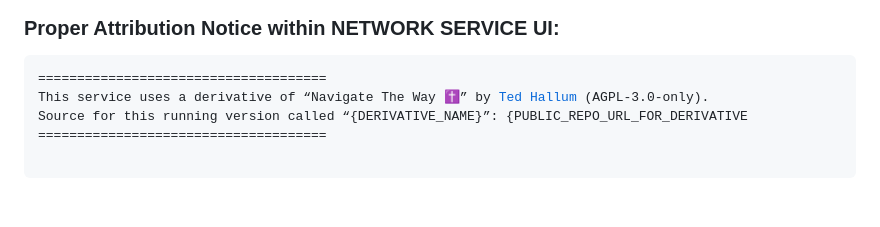
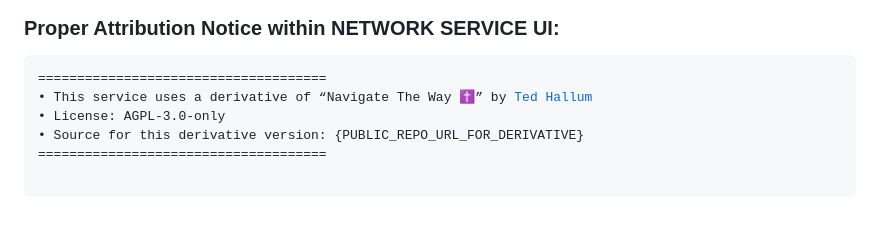
Before and after one commit to tjhallum/Navigate-The-Way, a Markdown page: README.md, the part around the change. Drawn GitHub-style.

```diff
--- a/README.md
+++ b/README.md
@@ -51,7 +51,8 @@ implied warranty of MERCHANTABILITY or FITNESS FOR A PARTICULAR PURPOSE. See the
 
 <pre>
 =====================================
-This service uses a derivative of “Navigate The Way ✝️” by <a href="https://www.linkedin.com/in/tedhallum/">Ted Hallum</a> (AGPL-3.0-only).
-Source for this running version called “{DERIVATIVE_NAME}”: {PUBLIC_REPO_URL_FOR_DERIVATIVE
+• This service uses a derivative of “Navigate The Way ✝️” by <a href="https://www.linkedin.com/in/tedhallum/">Ted Hallum</a>
+• License: AGPL-3.0-only
+• Source for this derivative version: {PUBLIC_REPO_URL_FOR_DERIVATIVE}
 =====================================
  </pre>
```
